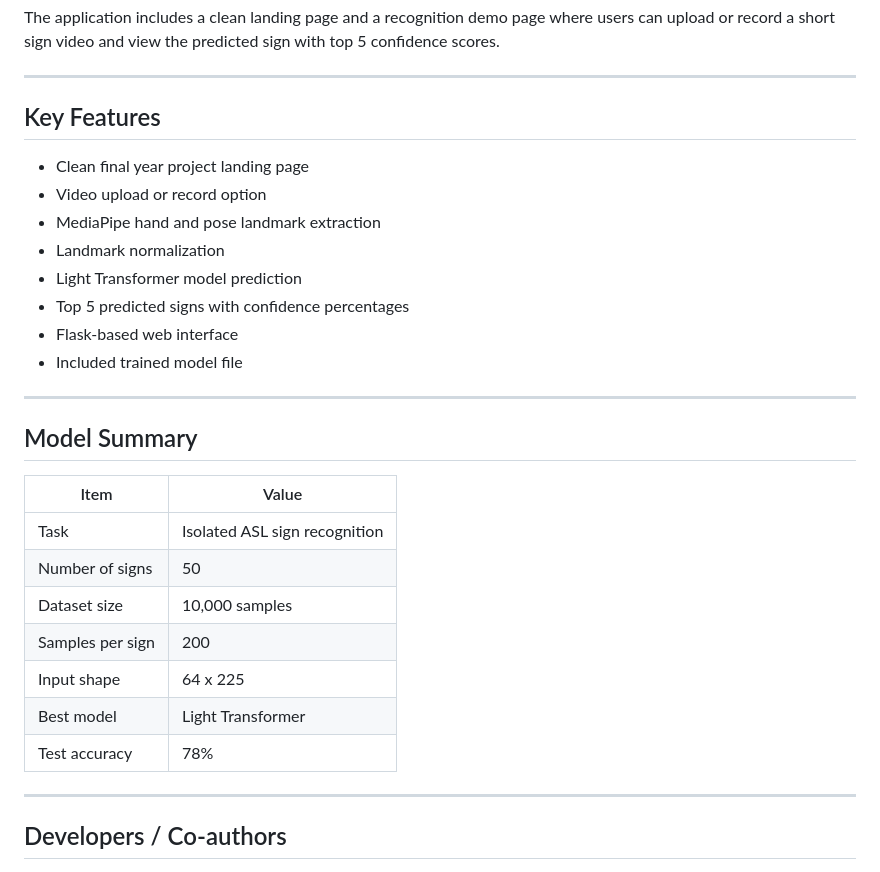
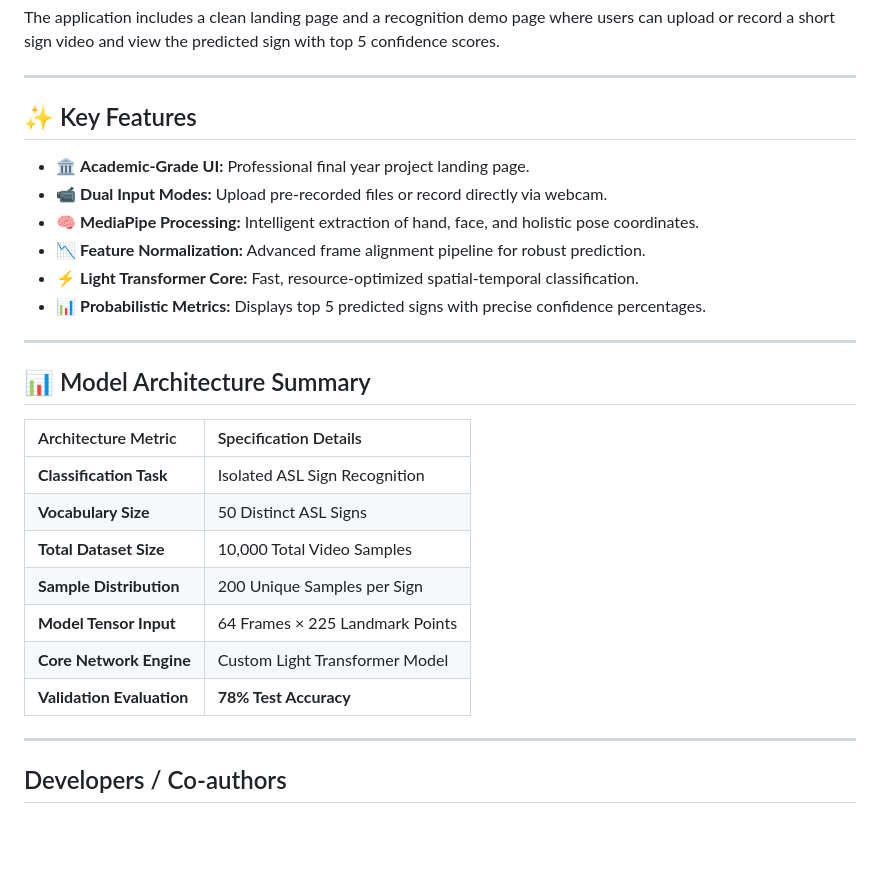
Before and after one commit to Cabdifatahtoni/Final-Year-Project-ASL, a Markdown page: README.md, the part around one of its changes. Rendered like a GitHub page; blank space fills up the shorter version.

Commit message:
Revise README with emojis and formatting updates
Updated README to enhance project presentation with emojis and improved formatting.

```diff
--- a/README.md
+++ b/README.md
@@ -29,30 +29,28 @@ The application includes a clean landing page and a recognition demo page where
 
 ---
 
-## Key Features
+## ✨ Key Features
 
-- Clean final year project landing page
-- Video upload or record option
-- MediaPipe hand and pose landmark extraction
-- Landmark normalization
-- Light Transformer model prediction
-- Top 5 predicted signs with confidence percentages
-- Flask-based web interface
-- Included trained model file
+- 🏛️ **Academic-Grade UI:** Professional final year project landing page.
+- 📹 **Dual Input Modes:** Upload pre-recorded files or record directly via webcam.
+- 🧠 **MediaPipe Processing:** Intelligent extraction of hand, face, and holistic pose coordinates.
+- 📉 **Feature Normalization:** Advanced frame alignment pipeline for robust prediction.
+- ⚡ **Light Transformer Core:** Fast, resource-optimized spatial-temporal classification.
+- 📊 **Probabilistic Metrics:** Displays top 5 predicted signs with precise confidence percentages.
 
 ---
 
-## Model Summary
+## 📊 Model Architecture Summary
 
-| Item | Value |
-|---|---|
-| Task | Isolated ASL sign recognition |
-| Number of signs | 50 |
-| Dataset size | 10,000 samples |
-| Samples per sign | 200 |
-| Input shape | 64 x 225 |
-| Best model | Light Transformer |
-| Test accuracy | 78% |
+| Architecture Metric | Specification Details |
+| :--- | :--- |
+| **Classification Task** | Isolated ASL Sign Recognition |
+| **Vocabulary Size** | 50 Distinct ASL Signs |
+| **Total Dataset Size** | 10,000 Total Video Samples |
+| **Sample Distribution** | 200 Unique Samples per Sign |
+| **Model Tensor Input** | 64 Frames × 225 Landmark Points |
+| **Core Network Engine** | Custom Light Transformer Model |
+| **Validation Evaluation** | **78% Test Accuracy** |
 
 ---
 
```
Also changed, not shown: other parts of README.md (+5 -5 lines).
